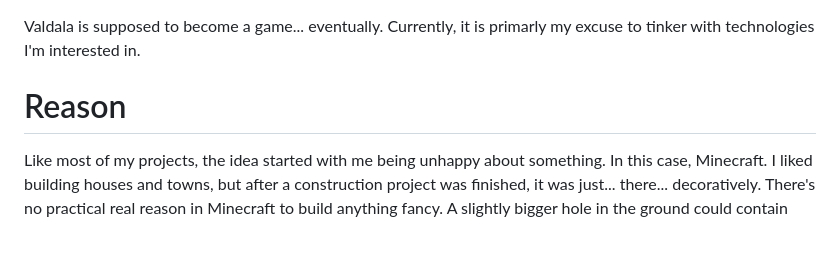
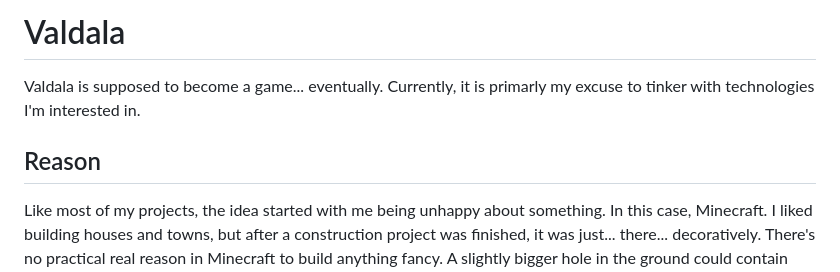
Before and after one commit to TheOnlySilverClaw/Valdala, a Markdown page: README.md, the part around the change printed below. Drawn GitHub-style; blank space fills up the shorter version.

```diff
--- a/README.md
+++ b/README.md
@@ -1,8 +1,10 @@
+# Valdala
+
 Valdala is supposed to become a game... eventually.
 Currently, it is primarly my excuse to tinker with technologies I'm interested in.
 
 
-# Reason
+## Reason
 
 Like most of my projects, the idea started with me being unhappy about something. In this case, Minecraft.
 I liked building houses and towns, but after a construction project was finished, it was just... there... decoratively.
```
Also changed, not shown: other parts of README.md (+6 -6 lines).
